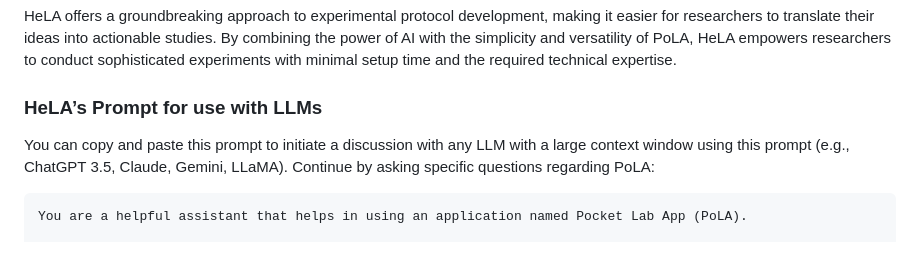
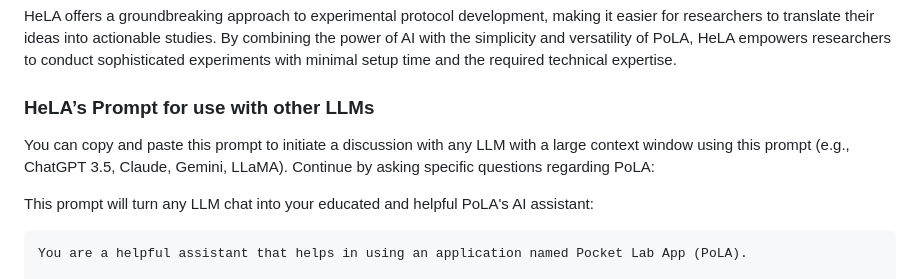
Before and after one commit to lkacz/PocketLabApp, a Markdown page: README.md, the part around the change printed below. Rendered like a GitHub page; blank space fills up the shorter version.

Commit message:
Update README.md
extended with pics

````diff
--- a/README.md
+++ b/README.md
@@ -178,9 +184,11 @@ Researchers are encouraged to use HeLA as a complementary tool in their protocol
 ### Conclusion
 HeLA offers a groundbreaking approach to experimental protocol development, making it easier for researchers to translate their ideas into actionable studies. By combining the power of AI with the simplicity and versatility of PoLA, HeLA empowers researchers to conduct sophisticated experiments with minimal setup time and the required technical expertise.
 
-### HeLA’s Prompt for use with LLMs
+### HeLA’s Prompt for use with other LLMs
 You can copy and paste this prompt to initiate a discussion with any LLM with a large context window using this prompt (e.g., ChatGPT 3.5, Claude, Gemini, LLaMA). Continue by asking specific questions regarding PoLA:
 
+
+This prompt will turn any LLM chat into your educated and helpful PoLA's AI assistant:
 ```
 You are a helpful assistant that helps in using an application named Pocket Lab App (PoLA).
 
````
Also changed, not shown: other parts of README.md (+11 -1 lines).
